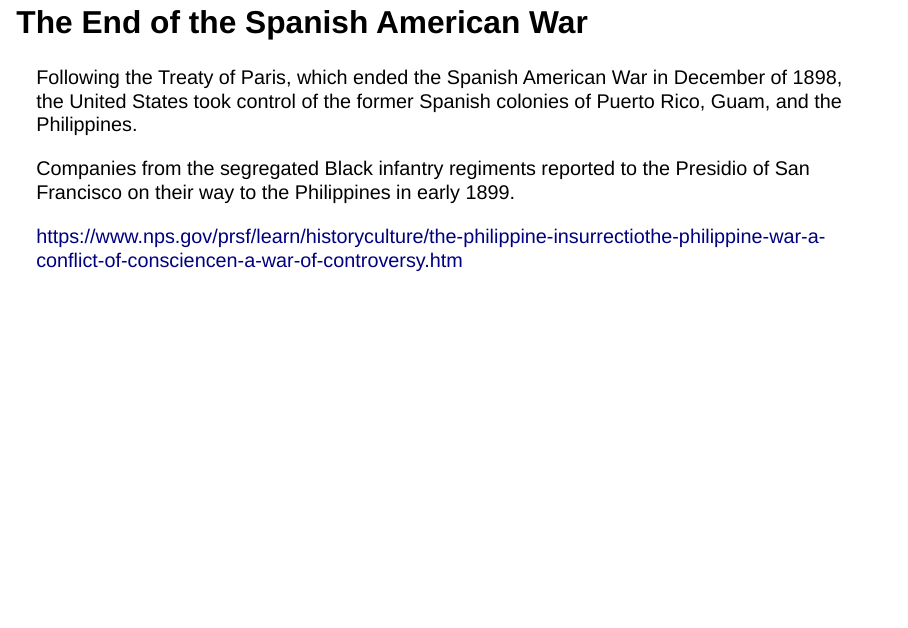
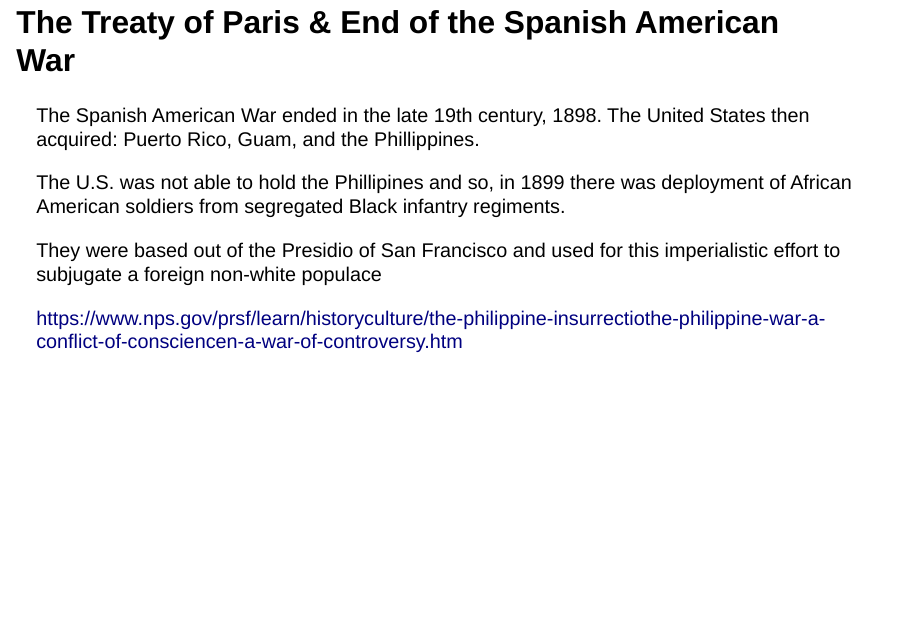
Before and after one commit to miller-c-r/empire_slides, a Quarto document (posts/Week 9 The Slideshow/index.qmd): page 6 of 19. Rendered offline with R 4.5, knitr and Pandoc in place of Quarto, with nearby package versions; drawn as Slidy slides in place of the format the file asks for.

Commit message:
intro slides

```diff
--- a/posts/Week 9 The Slideshow/index.qmd
+++ b/posts/Week 9 The Slideshow/index.qmd
@@ -38,11 +38,21 @@ https://www.archives.gov/publications/prologue/2001/spring/buffalo-soldiers.html
 
 ![](9th.png){.absolute bottom="50" right="50"}
 
-## The End of the Spanish American War
 
-Following the Treaty of Paris, which ended the Spanish American War in December of 1898, the United States took control of the former Spanish colonies of Puerto Rico, Guam, and the Philippines.
 
-Companies from the segregated Black infantry regiments reported to the Presidio of San Francisco on their way to the Philippines in early 1899.
+## The Treaty of Paris & End of the Spanish American War
+
+
+The Spanish American War ended in the late 19th century, 1898.
+The United States then acquired: Puerto Rico, Guam, and the Phillippines.
+
+The U.S. was not able to hold the Phillipines and so, in 1899 there was deployment of African American soldiers from segregated Black infantry regiments.
+
+
+
+They were based out of the Presidio of San Francisco and used for this imperialistic effort to subjugate a foreign non-white populace
+
+
 
 https://www.nps.gov/prsf/learn/historyculture/the-philippine-insurrectiothe-philippine-war-a-conflict-of-consciencen-a-war-of-controversy.htm
 
```
Also changed, not shown: .quarto/idx/posts/Week 9 The Slideshow/index.qmd.json, docs/search.json, 3 other files.
